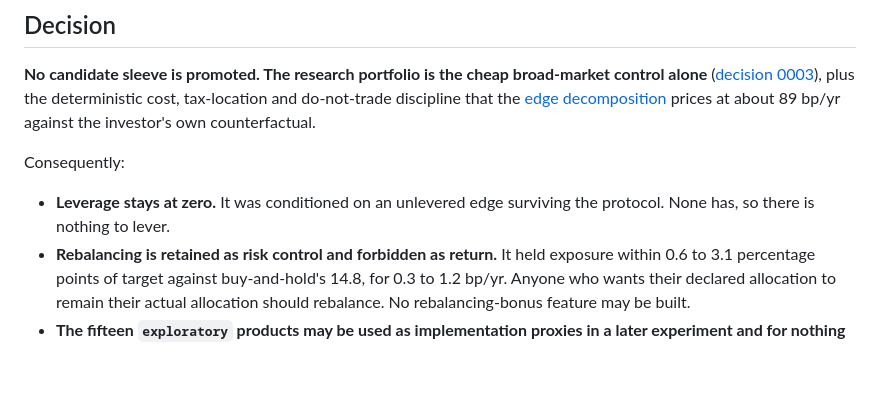
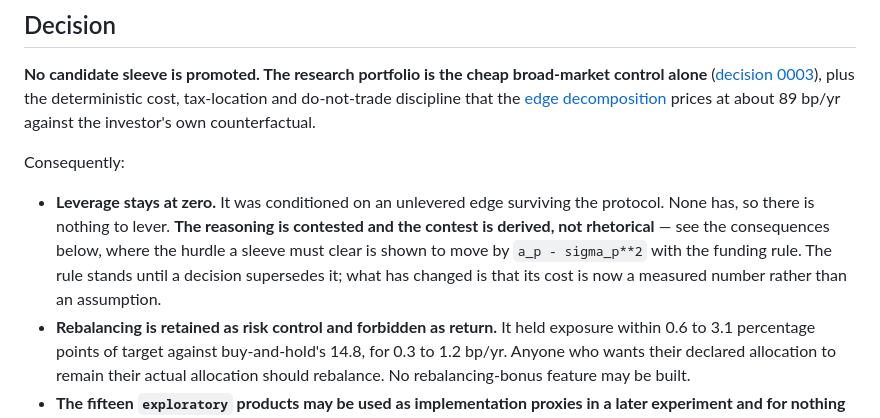
Before and after one commit to FlanaganSe/kelly-portfolios, a Markdown page: docs/decisions/0004-no-sleeve-promoted.md, the part around one of its changes. GitHub-like rendering; blank space fills up the shorter version.

```diff
--- a/docs/decisions/0004-no-sleeve-promoted.md
+++ b/docs/decisions/0004-no-sleeve-promoted.md
@@ -47,7 +48,11 @@ deterministic cost, tax-location and do-not-trade discipline that the
 Consequently:
 
 - **Leverage stays at zero.** It was conditioned on an unlevered edge surviving the
-  protocol. None has, so there is nothing to lever.
+  protocol. None has, so there is nothing to lever. **The reasoning is contested and
+  the contest is derived, not rhetorical** — see the consequences below, where the
+  hurdle a sleeve must clear is shown to move by `a_p - sigma_p**2` with the funding
+  rule. The rule stands until a decision supersedes it; what has changed is that its
+  cost is now a measured number rather than an assumption.
 - **Rebalancing is retained as risk control and forbidden as return.** It held
   exposure within 0.6 to 3.1 percentage points of target against buy-and-hold's 14.8,
   for 0.3 to 1.2 bp/yr. Anyone who wants their declared allocation to remain their
```
Also changed, not shown: other parts of docs/decisions/0004-no-sleeve-promoted.md (+63 -3 lines).
